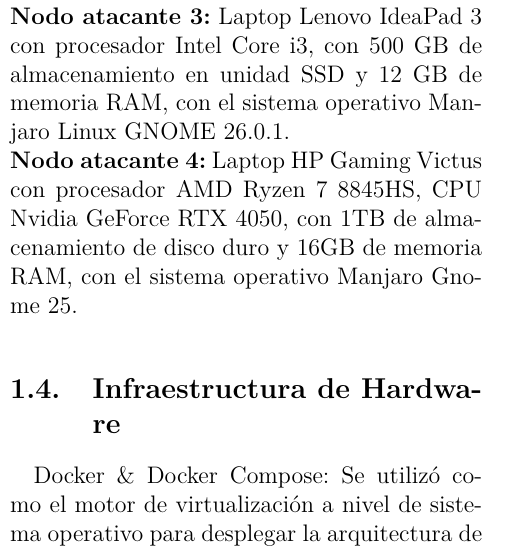
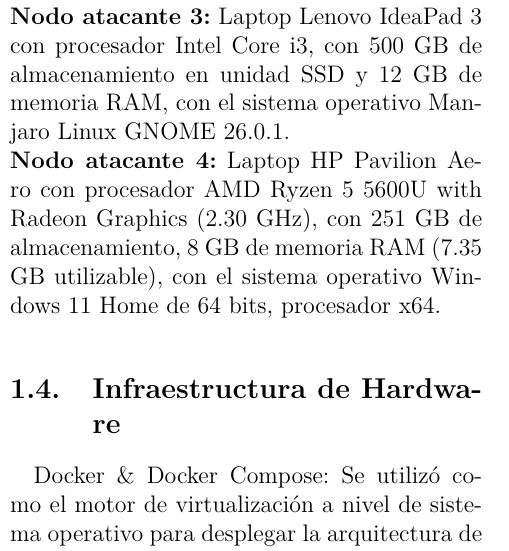
Before and after one commit to ByAntonioMV/ArticuloT-pop, a LaTeX document (main.tex, which reads segmentos/introduccion.tex): part of one column of page 2 of 9, cut so that both start at the same text. Compiled offline with pdfLaTeX.

Commit message:
feat: agregar especificacion laptop

```diff
--- a/segmentos/introduccion.tex
+++ b/segmentos/introduccion.tex
@@ -12,7 +12,7 @@
 \textbf{Nodo atacante 1:} Laptop HP Gaming Victus con procesador AMD Ryzen 7 8845HS, CPU Nvidia GeForce RTX 4050, con 1TB de almacenamiento de disco duro y 16GB de memoria RAM, con el sistema operativo Manjaro Gnome 25.\\
 \textbf{Nodo atacante 2:} Laptop MSI GF63 Thin 11SC con procesador Intel Core i5-11400H, CPU Nvidia GeForce GTX 1650 Mobile Max-Q, con 1 TB de almacenamiento en disco duro y 256 GB en unidad SSD NVMe, además de 16 GB de memoria RAM, con el sistema operativo Manjaro Linux y entorno de escritorio KDE Plasma 6.5.\\
 \textbf{Nodo atacante 3:} Laptop Lenovo IdeaPad 3 con procesador Intel Core i3, con 500 GB de almacenamiento en unidad SSD y 12 GB de memoria RAM, con el sistema operativo Manjaro Linux GNOME 26.0.1.\\
-\textbf{Nodo atacante 4:} Laptop HP Gaming Victus con procesador AMD Ryzen 7 8845HS, CPU Nvidia GeForce RTX 4050, con 1TB de almacenamiento de disco duro y 16GB de memoria RAM, con el sistema operativo Manjaro Gnome 25.
+\textbf{Nodo atacante 4:} Laptop HP Pavilion Aero con procesador AMD Ryzen 5 5600U with Radeon Graphics (2.30 GHz), con 251 GB de almacenamiento, 8 GB de memoria RAM (7.35 GB utilizable), con el sistema operativo Windows 11 Home de 64 bits, procesador x64.
 \subsection{Infraestructura de Hardware}
 Docker \& Docker Compose: Se utilizó como el motor de virtualización a nivel de sistema operativo para desplegar la arquitectura de T-Pot. Esta tecnología permitió el aislamiento de los diversos honeypots en contenedores independientes, garantizando que las intrusiones capturadas no afectaran la estabilidad del sistema anfitrión.\\
 Secure Shell (SSH): Protocolo de administración remota cifrada utilizado para la gestión del servidor. Durante la práctica, este servicio fue uno de los principales vectores de ataque analizados, registrando intentos de intrusión mediante técnicas de fuerza bruta y diccionarios de credenciales.\\
```
Also changed, not shown: main.pdf (deleted).
